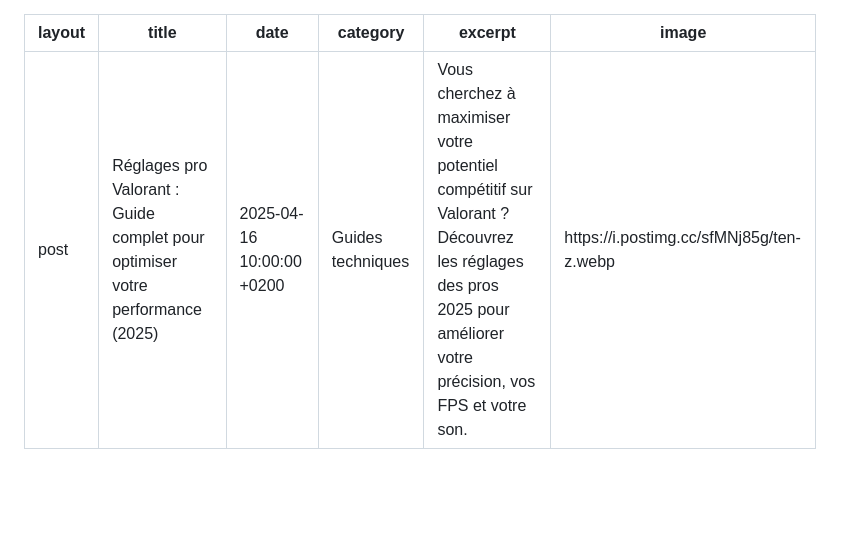
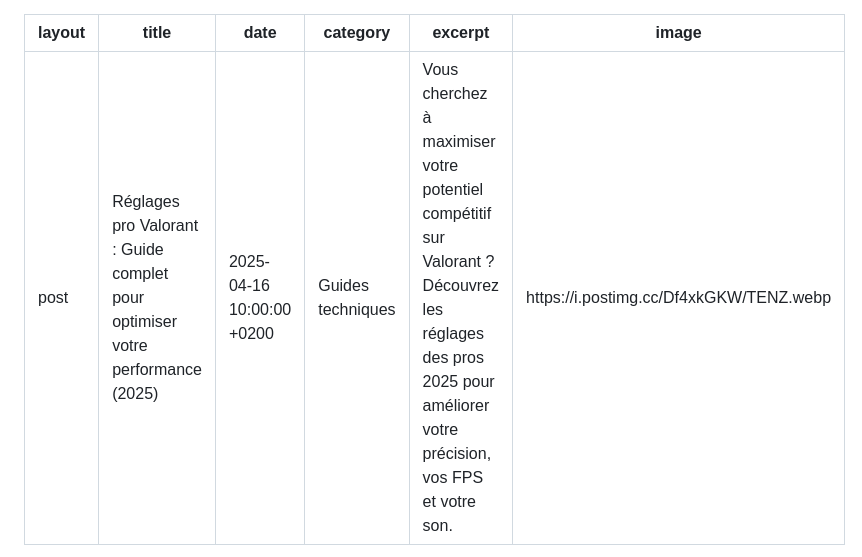
Before and after one commit to Portfolio-professionnal/VALOGUIDES, a Markdown page: _posts/2025-03-20-Réglages-pro-Valorant.md, the part around the change. Drawn GitHub-style; blank space fills up the shorter version.

```diff
--- a/_posts/2025-03-20-Réglages-pro-Valorant.md
+++ b/_posts/2025-03-20-Réglages-pro-Valorant.md
@@ -4,7 +4,7 @@ title: "Réglages pro Valorant : Guide complet pour optimiser votre performance
 date: 2025-04-16 10:00:00 +0200
 category: "Guides techniques"
 excerpt: "Vous cherchez à maximiser votre potentiel compétitif sur Valorant ? Découvrez les réglages des pros 2025 pour améliorer votre précision, vos FPS et votre son."
-image: "https://i.postimg.cc/sfMNj85g/ten-z.webp"
+image: "https://i.postimg.cc/Df4xkGKW/TENZ.webp"
 ---
 
 <main class="pt-24 pb-16 bg-[#0F1923] text-white font-serif">
```
